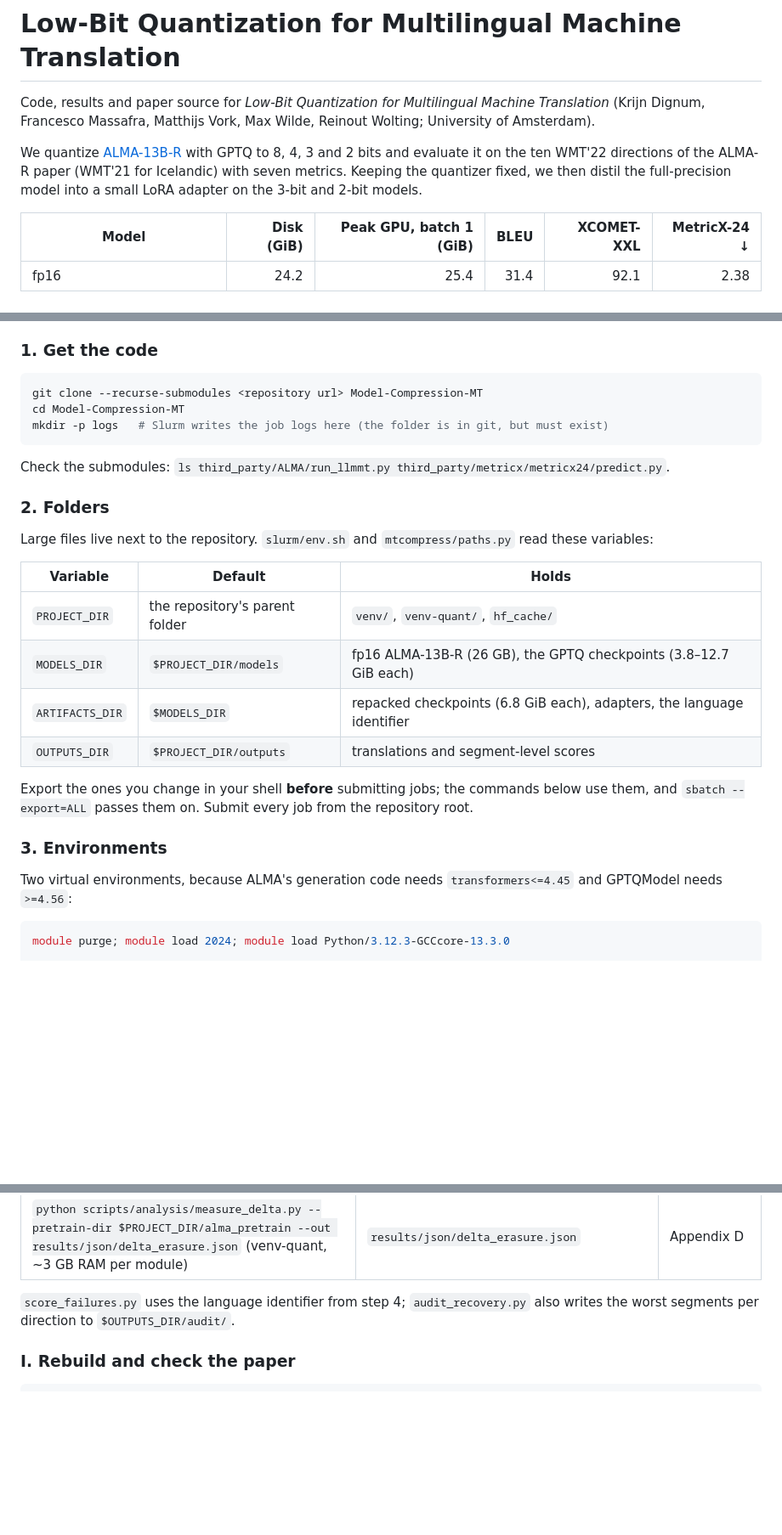
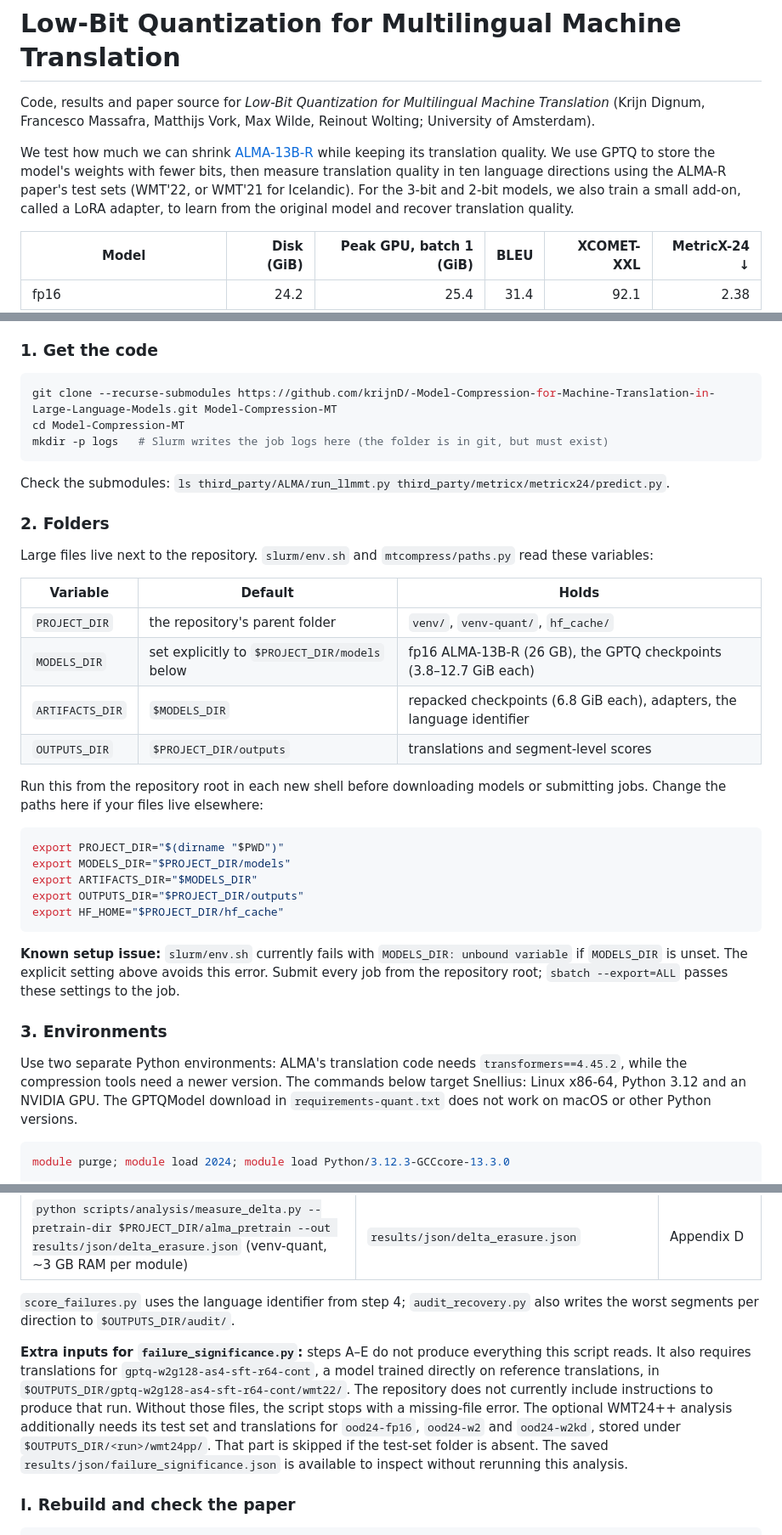
Before and after one commit to krijnD/-Model-Compression-for-Machine-Translation-in-Large-Language-Models, a Markdown page: README.md, 3 parts joined by grey strips. Shown at 85% size. Drawn GitHub-style; blank space fills up the shorter version.

````diff
--- a/README.md
+++ b/README.md
@@ -3,9 +3,11 @@
 Code, results and paper source for *Low-Bit Quantization for Multilingual Machine Translation*
 (Krijn Dignum, Francesco Massafra, Matthijs Vork, Max Wilde, Reinout Wolting; University of Amsterdam).
 
-We quantize [ALMA-13B-R](https://huggingface.co/haoranxu/ALMA-13B-R) with GPTQ to 8, 4, 3 and 2 bits and evaluate it
-on the ten WMT'22 directions of the ALMA-R paper (WMT'21 for Icelandic) with seven metrics. Keeping the quantizer
-fixed, we then distil the full-precision model into a small LoRA adapter on the 3-bit and 2-bit models.
+We test how much we can shrink [ALMA-13B-R](https://huggingface.co/haoranxu/ALMA-13B-R) while keeping its
+translation quality. We use GPTQ to store the model's weights with fewer bits, then measure translation quality
+in ten language directions using the ALMA-R paper's test sets (WMT'22, or WMT'21 for Icelandic).
+For the 3-bit and 2-bit models, we also train a small add-on, called a LoRA adapter, to learn from the original
+model and recover translation quality.
 
 | Model | Disk (GiB) | Peak GPU, batch 1 (GiB) | BLEU | XCOMET-XXL | MetricX-24 ↓ |
 |---|---:|---:|---:|---:|---:|
@@ -100,7 +138,7 @@ Disk: about 75 GB for models (fp16, four GPTQ checkpoints, two repacked copies,
 ### 1. Get the code
 
 ```bash
-git clone --recurse-submodules <repository url> Model-Compression-MT
+git clone --recurse-submodules https://github.com/krijnD/-Model-Compression-for-Machine-Translation-in-Large-Language-Models.git Model-Compression-MT
 cd Model-Compression-MT
 mkdir -p logs   # Slurm writes the job logs here (the folder is in git, but must exist)
 ```
@@ -114,16 +152,30 @@ Large files live next to the repository. `slurm/env.sh` and `mtcompress/paths.py
 | Variable | Default | Holds |
 |---|---|---|
 | `PROJECT_DIR` | the repository's parent folder | `venv/`, `venv-quant/`, `hf_cache/` |
-| `MODELS_DIR` | `$PROJECT_DIR/models` | fp16 ALMA-13B-R (26 GB), the GPTQ checkpoints (3.8–12.7 GiB each) |
+| `MODELS_DIR` | set explicitly to `$PROJECT_DIR/models` below | fp16 ALMA-13B-R (26 GB), the GPTQ checkpoints (3.8–12.7 GiB each) |
 | `ARTIFACTS_DIR` | `$MODELS_DIR` | repacked checkpoints (6.8 GiB each), adapters, the language identifier |
 | `OUTPUTS_DIR` | `$PROJECT_DIR/outputs` | translations and segment-level scores |
 
-Export the ones you change in your shell **before** submitting jobs; the commands below use them, and
-`sbatch --export=ALL` passes them on. Submit every job from the repository root.
+Run this from the repository root in each new shell before downloading models or submitting jobs.
+Change the paths here if your files live elsewhere:
+
+```bash
+export PROJECT_DIR="$(dirname "$PWD")"
+export MODELS_DIR="$PROJECT_DIR/models"
+export ARTIFACTS_DIR="$MODELS_DIR"
+export OUTPUTS_DIR="$PROJECT_DIR/outputs"
+export HF_HOME="$PROJECT_DIR/hf_cache"
+```
+
+**Known setup issue:** `slurm/env.sh` currently fails with `MODELS_DIR: unbound variable` if `MODELS_DIR`
+is unset. The explicit setting above avoids this error. Submit every job from the repository root;
+`sbatch --export=ALL` passes these settings to the job.
 
 ### 3. Environments
 
-Two virtual environments, because ALMA's generation code needs `transformers<=4.45` and GPTQModel needs `>=4.56`:
+Use two separate Python environments: ALMA's translation code needs `transformers==4.45.2`, while the
+compression tools need a newer version. The commands below target Snellius: Linux x86-64, Python 3.12 and
+an NVIDIA GPU. The GPTQModel download in `requirements-quant.txt` does not work on macOS or other Python versions.
 
 ```bash
 module purge; module load 2024; module load Python/3.12.3-GCCcore-13.3.0
@@ -321,6 +374,14 @@ With `venv` active (`pip install -e .` done, or `export PYTHONPATH=$PWD`), after
 `score_failures.py` uses the language identifier from step 4; `audit_recovery.py` also writes the worst segments
 per direction to `$OUTPUTS_DIR/audit/`.
 
+**Extra inputs for `failure_significance.py`:** steps A–E do not produce everything this script reads.
+It also requires translations for `gptq-w2g128-as4-sft-r64-cont`, a model trained directly on reference translations,
+in `$OUTPUTS_DIR/gptq-w2g128-as4-sft-r64-cont/wmt22/`. The repository does not currently include instructions
+to produce that run. Without those files, the script stops with a missing-file error.
+The optional WMT24++ analysis additionally needs its test set and translations for `ood24-fp16`, `ood24-w2`
+and `ood24-w2kd`, stored under `$OUTPUTS_DIR/<run>/wmt24pp/`. That part is skipped if the test-set folder is absent.
+The saved `results/json/failure_significance.json` is available to inspect without rerunning this analysis.
+
 ### I. Rebuild and check the paper
 
 ```bash
````
Also changed, not shown: other parts of README.md (+56 -19 lines).
